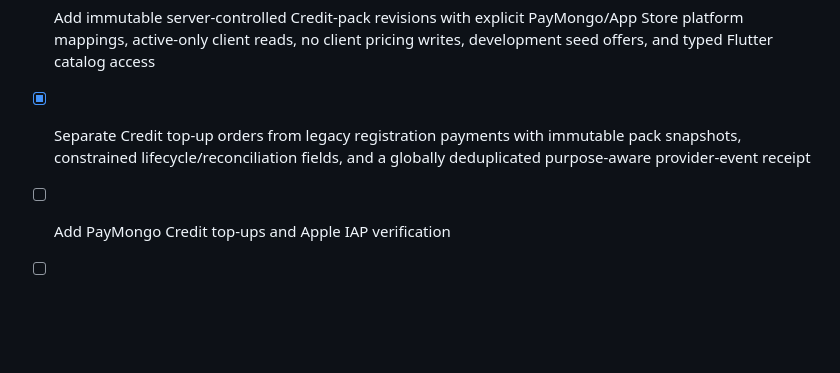
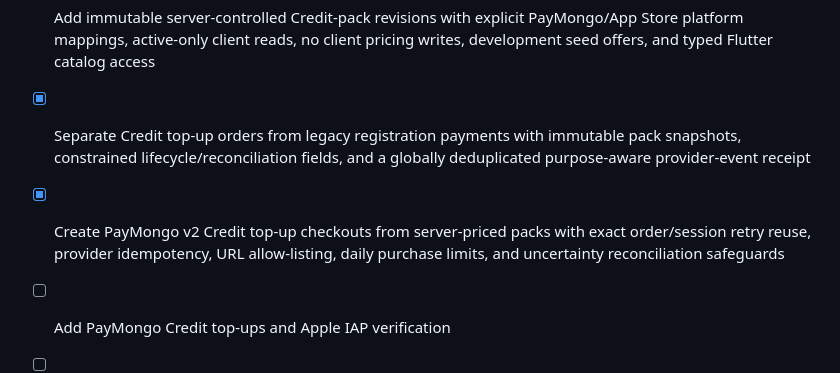
Before and after one commit to JSON-FX/labaan, a Markdown page: docs/IMPLEMENTATION_CHECKLIST.md, the part around the change. Drawn GitHub-style; blank space fills up the shorter version.

Commit message:
docs(wallet): track top-up checkout backend

```diff
--- a/docs/IMPLEMENTATION_CHECKLIST.md
+++ b/docs/IMPLEMENTATION_CHECKLIST.md
@@ -130,5 +130,8 @@ development environment, not merely drawn as screens.
 - [x] Separate Credit top-up orders from legacy registration payments with
       immutable pack snapshots, constrained lifecycle/reconciliation fields,
       and a globally deduplicated purpose-aware provider-event receipt
+- [x] Create PayMongo v2 Credit top-up checkouts from server-priced packs with
+      exact order/session retry reuse, provider idempotency, URL allow-listing,
+      daily purchase limits, and uncertainty reconciliation safeguards
 - [ ] Add PayMongo Credit top-ups and Apple IAP verification
 - [ ] Add tournament Victory Point rewards and Shop spending
```
Also changed, not shown: docs/WALLET_REWARDS_IMPLEMENTATION_PLAN.md (+4 -1 lines).
